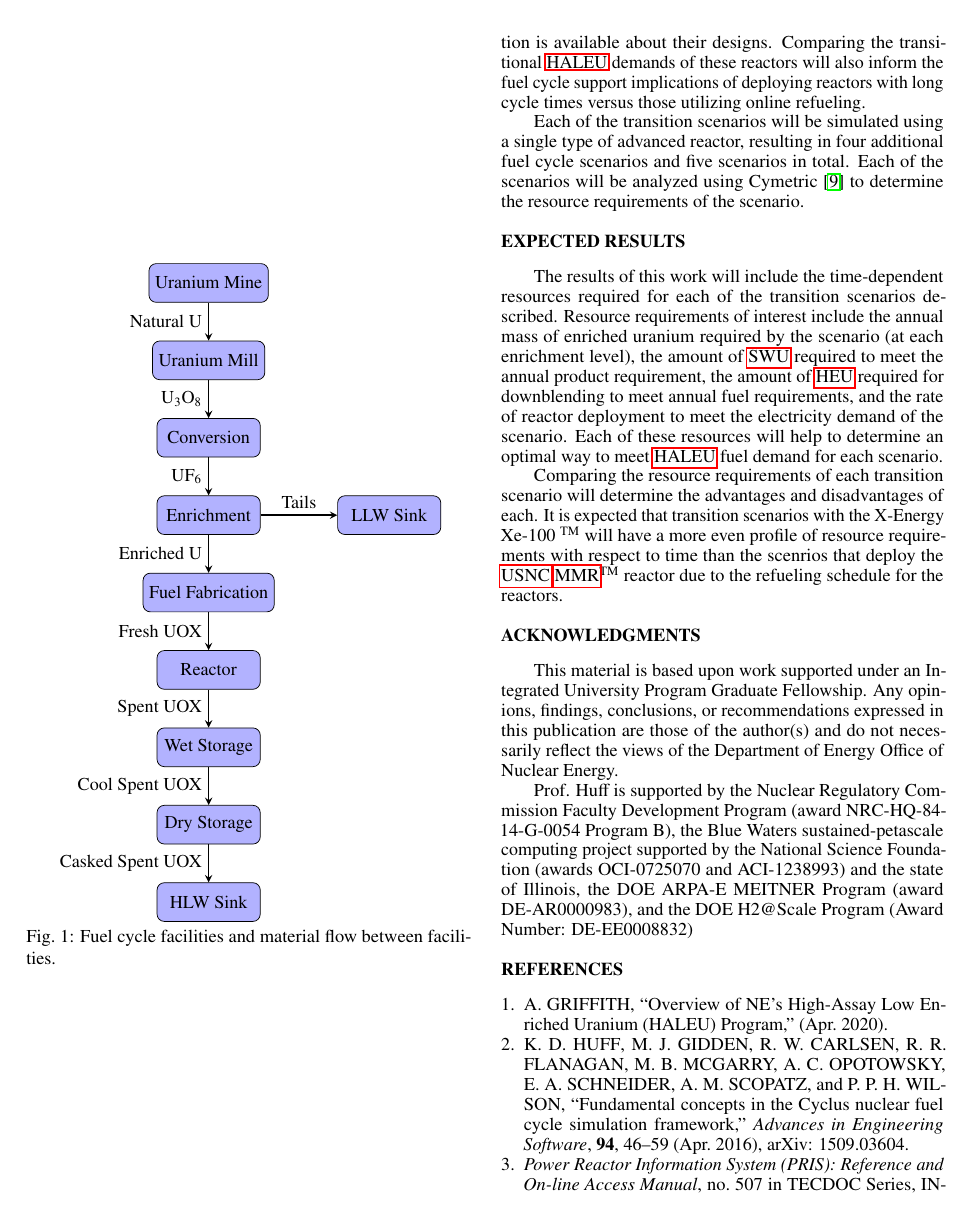
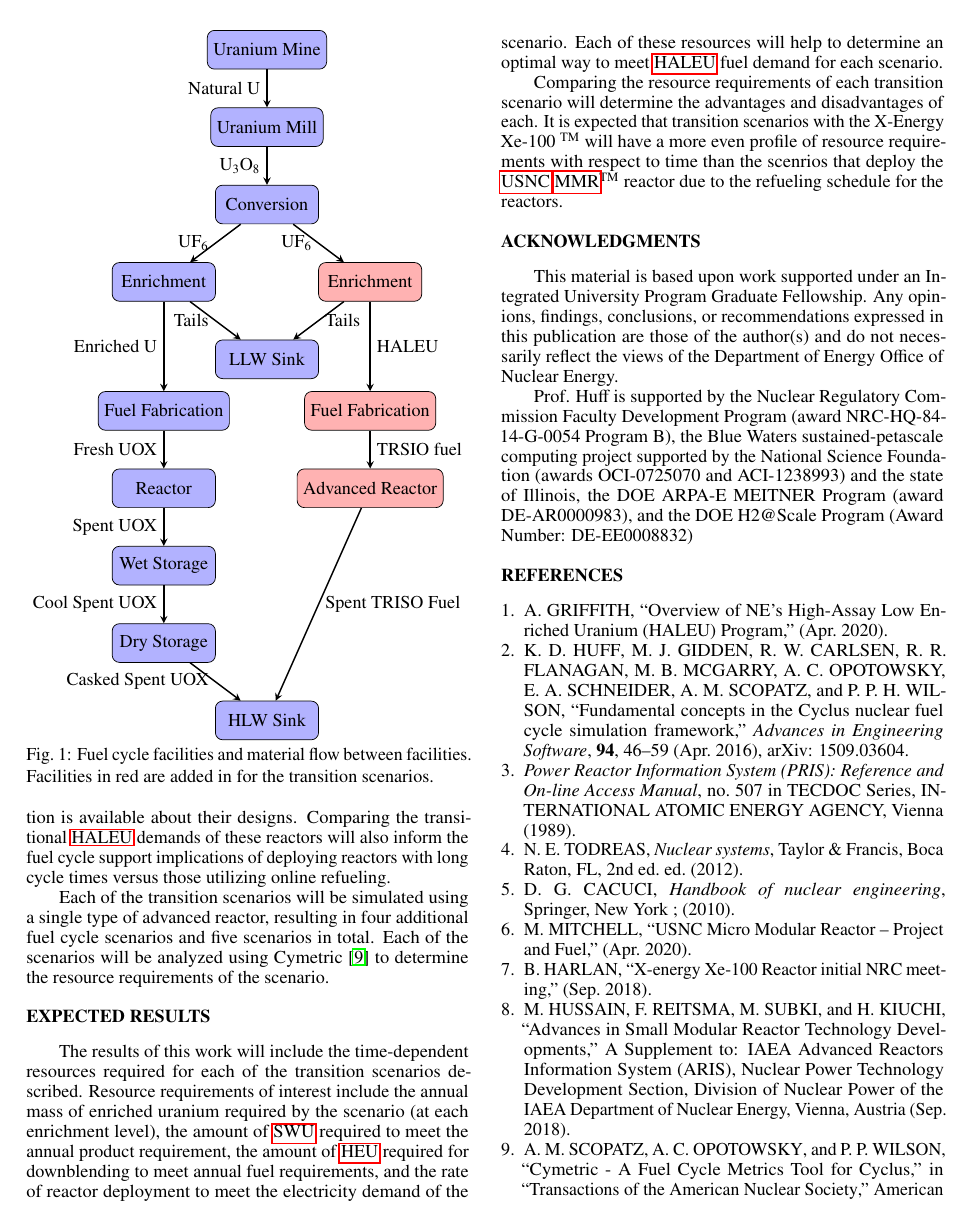
Before and after one commit to arfc/2021-bachmann-annual, a LaTeX document (2021-bachmann-ans-annual.tex, which reads methodology.tex): page 2 of 3. Compiled offline with pdfLaTeX.

Commit message:
Updated material and table position

```diff
--- a/2021-bachmann-ans-annual.tex
+++ b/2021-bachmann-ans-annual.tex
@@ -28,6 +28,7 @@ amandab7@illinois.edu
 \usetikzlibrary{positioning, arrows, decorations, shapes}
 
 \tikzstyle{facility} = [rectangle, rounded corners, minimum width=2cm, minimum height=0.75cm,text centered, draw=black, fill=blue!30]
+\tikzstyle{transition} = [rectangle, rounded corners, minimum width=2cm, minimum height=0.75cm,text centered, draw=black, fill=red!30]
 \tikzstyle{arrow} = [thick,->,>=stealth]
 
 \usepackage[acronym,toc]{glossaries}
--- a/methodology.tex
+++ b/methodology.tex
@@ -41,33 +41,41 @@ fuel cycle contains multiple reactor agents, one agent for each reactor,
 which have been condensed to one facility in the diagram.
 
 
-\begin{figure}
+\begin{figure}[ht]
     \centering
     \begin{tikzpicture}[node distance=1.5cm]
         \node (mine) [facility] {Uranium Mine};
         \node (mill) [facility, below of=mine] {Uranium Mill};
         \node (conversion) [facility, below of=mill] {Conversion};
-        \node (enrichment) [facility, below of=conversion]{Enrichment};
-        \node (fabrication) [facility, below of=enrichment]{Fuel Fabrication};
+        \node (enrichment) [facility, below of=conversion, xshift=-2cm]{Enrichment};
+        \node (enrichment2) [transition, below of=conversion, xshift=2cm]{Enrichment};
+        \node (fabrication2) [transition, below of=enrichment2,yshift=-1cm]{Fuel Fabrication};
+        \node (fabrication) [facility, below of=enrichment, yshift=-1cm]{Fuel Fabrication};
         \node (reactor) [facility, below of=fabrication]{Reactor};
+        \node (adv_reactor) [transition, below of=fabrication2]{Advanced Reactor};
         \node (wetstorage) [facility, below of=reactor]{Wet Storage};
         \node (drystorage) [facility, below of=wetstorage]{Dry Storage};
-        \node (sinkhlw) [facility, below of=drystorage]{HLW Sink};
-        \node (sinkllw) [facility, right of=enrichment, xshift=2cm]{LLW Sink};
-
+        \node (sinkhlw) [facility, below of=drystorage, xshift=2cm]{HLW Sink};
+        \node (sinkllw) [facility, below of=enrichment, xshift=2cm]{LLW Sink};
 
         \draw [arrow] (mine) -- node[anchor=east]{Natural U} (mill);
         \draw [arrow] (mill) -- node[anchor=east]{U$_3$O$_8$}(conversion);
         \draw [arrow] (conversion) -- node[anchor=east]{UF$_6$}(enrichment);
         \draw [arrow] (enrichment) -- node[anchor=east]{Enriched U}(fabrication);
-        \draw [arrow] (enrichment) -- node[anchor=south]{Tails}(sinkllw);
+        \draw [arrow] (conversion) -- node[anchor=east]{UF$_6$}(enrichment2);
+        \draw [arrow] (enrichment2) -- node[anchor=west]{HALEU}(fabrication2);
+        \draw [arrow] (enrichment) -- node[anchor=east]{Tails}(sinkllw);
+        \draw [arrow] (enrichment2) -- node[anchor=west]{Tails}(sinkllw);
         \draw [arrow] (fabrication) -- node[anchor=east]{Fresh UOX}(reactor);
+        \draw [arrow] (fabrication2) -- node[anchor=west]{TRSIO fuel}(adv_reactor);
         \draw [arrow] (reactor) -- node[anchor=east]{Spent UOX}(wetstorage);
         \draw [arrow] (wetstorage) -- node[anchor=east]{Cool Spent UOX}(drystorage);
         \draw [arrow] (drystorage) -- node[anchor=east]{Casked Spent UOX}(sinkhlw);
+        \draw [arrow] (adv_reactor) -- node[anchor=west]{Spent TRISO Fuel}(sinkhlw);
 
         \end{tikzpicture}
-    \caption{Fuel cycle facilities and material flow between facilities.}
+    \caption{Fuel cycle facilities and material flow between facilities. Facilities in
+    red are added in for the transition scenarios.}
     \label{fig:fuel_cycle}
 \end{figure}
 
```
Also changed, not shown: methodology.tex (2 more changed lines).
